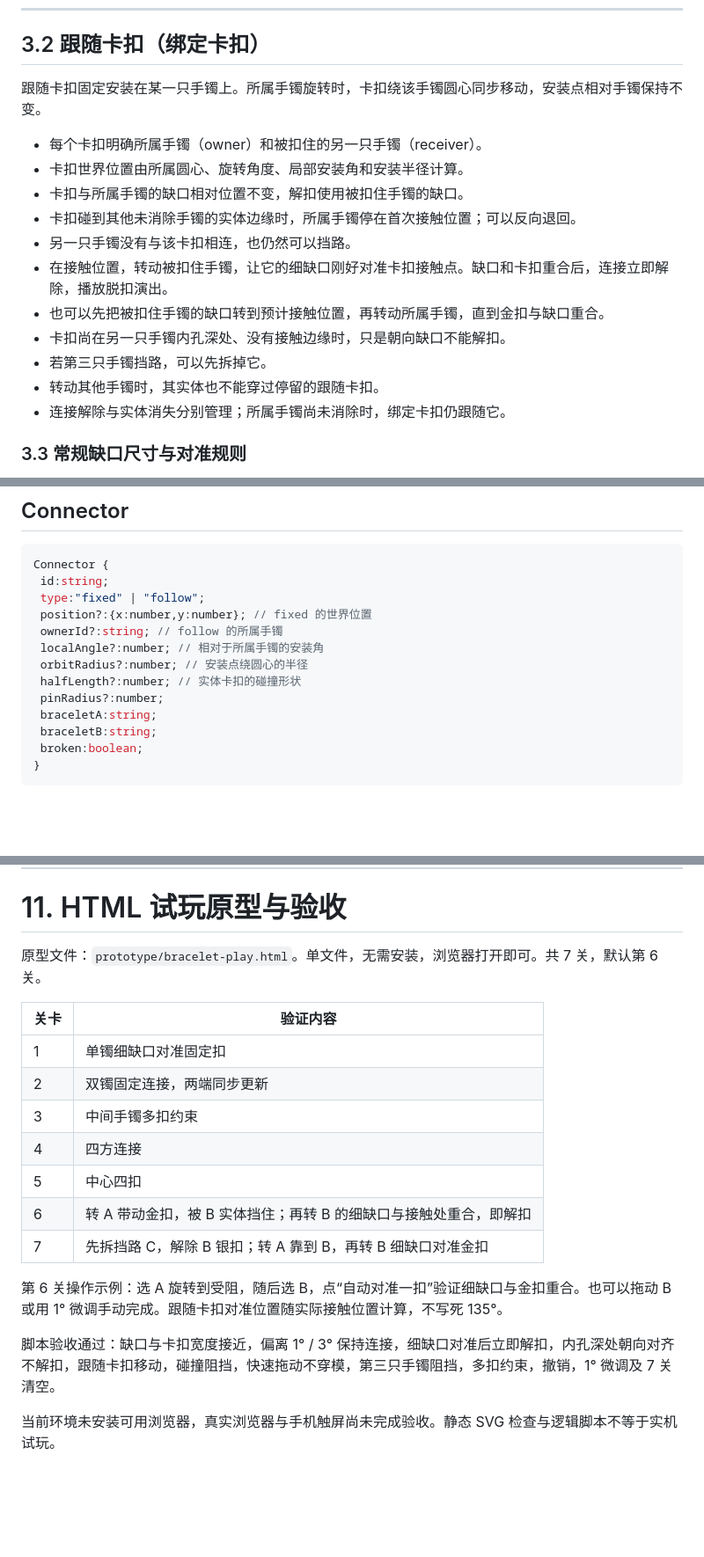
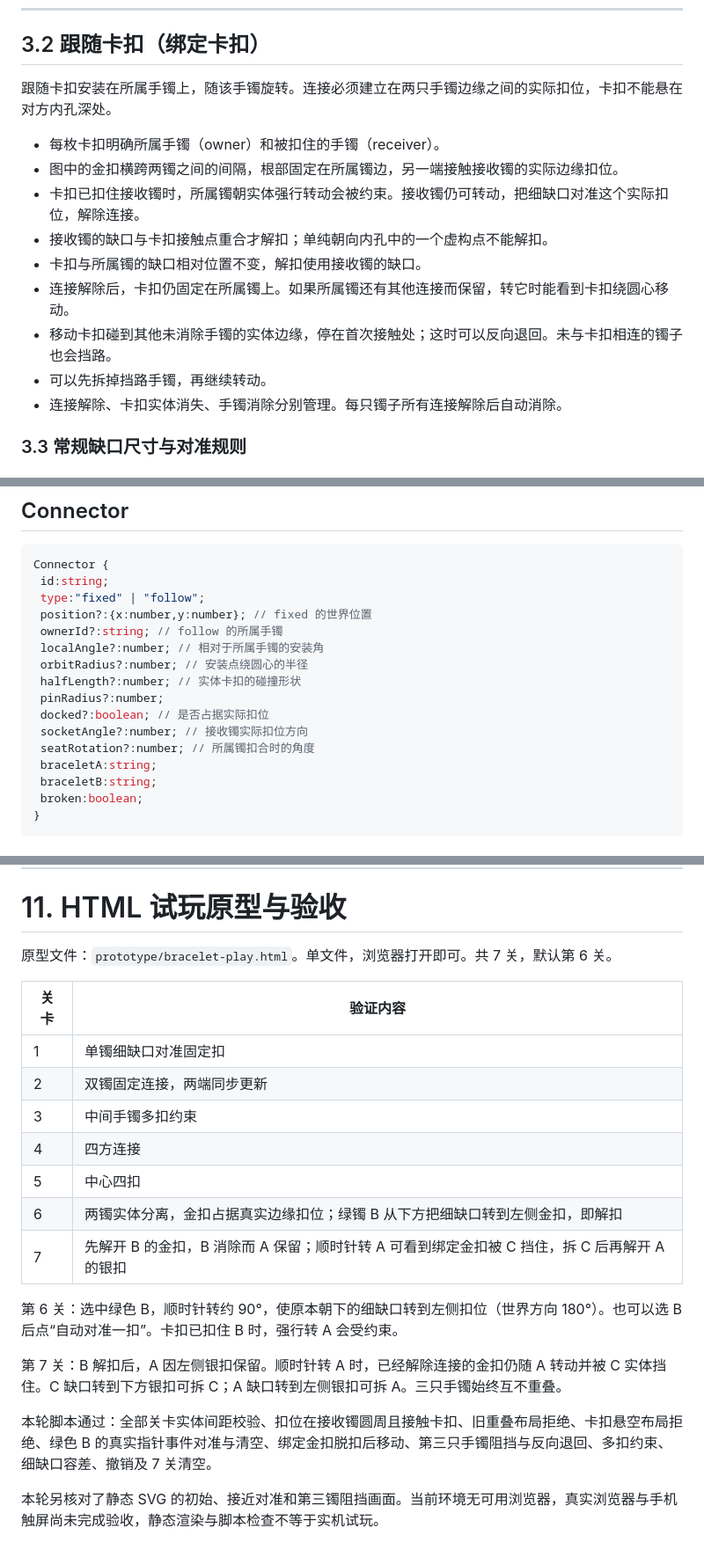
Before and after one commit to BaiMaGod/zhuanshouzhuo, a Markdown page: docs/转手镯消除玩法设计文档.md, 3 parts joined by grey strips. Shown at 88% size. Drawn GitHub-style; blank space fills up the shorter version.

Commit message:
docs: require separate ring bodies and real edge docking positions

```diff
--- a/docs/转手镯消除玩法设计文档.md
+++ b/docs/转手镯消除玩法设计文档.md
@@ -57,19 +57,17 @@
 
 ## 3.2 跟随卡扣（绑定卡扣）
 
-跟随卡扣固定安装在某一只手镯上。所属手镯旋转时，卡扣绕该手镯圆心同步移动，安装点相对手镯保持不变。
+跟随卡扣安装在所属手镯上，随该手镯旋转。连接必须建立在两只手镯边缘之间的实际扣位，卡扣不能悬在对方内孔深处。
 
-- 每个卡扣明确所属手镯（owner）和被扣住的另一只手镯（receiver）。
-- 卡扣世界位置由所属圆心、旋转角度、局部安装角和安装半径计算。
-- 卡扣与所属手镯的缺口相对位置不变，解扣使用被扣住手镯的缺口。
-- 卡扣碰到其他未消除手镯的实体边缘时，所属手镯停在首次接触位置；可以反向退回。
-- 另一只手镯没有与该卡扣相连，也仍然可以挡路。
-- 在接触位置，转动被扣住手镯，让它的细缺口刚好对准卡扣接触点。缺口和卡扣重合后，连接立即解除，播放脱扣演出。
-- 也可以先把被扣住手镯的缺口转到预计接触位置，再转动所属手镯，直到金扣与缺口重合。
-- 卡扣尚在另一只手镯内孔深处、没有接触边缘时，只是朝向缺口不能解扣。
-- 若第三只手镯挡路，可以先拆掉它。
-- 转动其他手镯时，其实体也不能穿过停留的跟随卡扣。
-- 连接解除与实体消失分别管理；所属手镯尚未消除时，绑定卡扣仍跟随它。
+- 每枚卡扣明确所属手镯（owner）和被扣住的手镯（receiver）。
+- 图中的金扣横跨两镯之间的间隔，根部固定在所属镯边，另一端接触接收镯的实际边缘扣位。
+- 卡扣已扣住接收镯时，所属镯朝实体强行转动会被约束。接收镯仍可转动，把细缺口对准这个实际扣位，解除连接。
+- 接收镯的缺口与卡扣接触点重合才解扣；单纯朝向内孔中的一个虚构点不能解扣。
+- 卡扣与所属镯的缺口相对位置不变，解扣使用接收镯的缺口。
+- 连接解除后，卡扣仍固定在所属镯上。如果所属镯还有其他连接而保留，转它时能看到卡扣绕圆心移动。
+- 移动卡扣碰到其他未消除手镯的实体边缘，停在首次接触处；这时可以反向退回。未与卡扣相连的镯子也会挡路。
+- 可以先拆掉挡路手镯，再继续转动。
+- 连接解除、卡扣实体消失、手镯消除分别管理。每只镯子所有连接解除后自动消除。
 
 ### 3.3 常规缺口尺寸与对准规则
 
@@ -167,6 +178,9 @@ Connector {
  orbitRadius?:number; // 安装点绕圆心的半径
  halfLength?:number; // 实体卡扣的碰撞形状
  pinRadius?:number;
+ docked?:boolean; // 是否占据实际扣位
+ socketAngle?:number; // 接收镯实际扣位方向
+ seatRotation?:number; // 所属镯扣合时的角度
  braceletA:string;
  braceletB:string;
  broken:boolean;
@@ -310,7 +324,7 @@ Connector {
 
 # 11. HTML 试玩原型与验收
 
-原型文件：`prototype/bracelet-play.html`。单文件，无需安装，浏览器打开即可。共 7 关，默认第 6 关。
+原型文件：`prototype/bracelet-play.html`。单文件，浏览器打开即可。共 7 关，默认第 6 关。
 
 | 关卡 | 验证内容 |
 | --- | --- |
@@ -319,11 +333,13 @@ Connector {
 | 3 | 中间手镯多扣约束 |
 | 4 | 四方连接 |
 | 5 | 中心四扣 |
-| 6 | 转 A 带动金扣，被 B 实体挡住；再转 B 的细缺口与接触处重合，即解扣 |
-| 7 | 先拆挡路 C，解除 B 银扣；转 A 靠到 B，再转 B 细缺口对准金扣 |
+| 6 | 两镯实体分离，金扣占据真实边缘扣位；绿镯 B 从下方把细缺口转到左侧金扣，即解扣 |
+| 7 | 先解开 B 的金扣，B 消除而 A 保留；顺时针转 A 可看到绑定金扣被 C 挡住，拆 C 后再解开 A 的银扣 |
 
-第 6 关操作示例：选 A 旋转到受阻，随后选 B，点“自动对准一扣”验证细缺口与金扣重合。也可以拖动 B 或用 1° 微调手动完成。跟随卡扣对准位置随实际接触位置计算，不写死 135°。
+第 6 关：选中绿色 B，顺时针转约 90°，使原本朝下的细缺口转到左侧扣位（世界方向 180°）。也可以选 B 后点“自动对准一扣”。卡扣已扣住 B 时，强行转 A 会受约束。
 
-脚本验收通过：缺口与卡扣宽度接近，偏离 1° / 3° 保持连接，细缺口对准后立即解扣，内孔深处朝向对齐不解扣，跟随卡扣移动，碰撞阻挡，快速拖动不穿模，第三只手镯阻挡，多扣约束，撤销，1° 微调及 7 关清空。
+第 7 关：B 解扣后，A 因左侧银扣保留。顺时针转 A 时，已经解除连接的金扣仍随 A 转动并被 C 实体挡住。C 缺口转到下方银扣可拆 C；A 缺口转到左侧银扣可拆 A。三只手镯始终互不重叠。
 
-当前环境未安装可用浏览器，真实浏览器与手机触屏尚未完成验收。静态 SVG 检查与逻辑脚本不等于实机试玩。
+本轮脚本通过：全部关卡实体间距校验、扣位在接收镯圆周且接触卡扣、旧重叠布局拒绝、卡扣悬空布局拒绝、绿色 B 的真实指针事件对准与清空、绑定金扣脱扣后移动、第三只手镯阻挡与反向退回、多扣约束、细缺口容差、撤销及 7 关清空。
+
+本轮另核对了静态 SVG 的初始、接近对准和第三镯阻挡画面。当前环境无可用浏览器，真实浏览器与手机触屏尚未完成验收，静态渲染与脚本检查不等于实机试玩。
```
Also changed, not shown: other parts of docs/转手镯消除玩法设计文档.md (+13 -0 lines).
